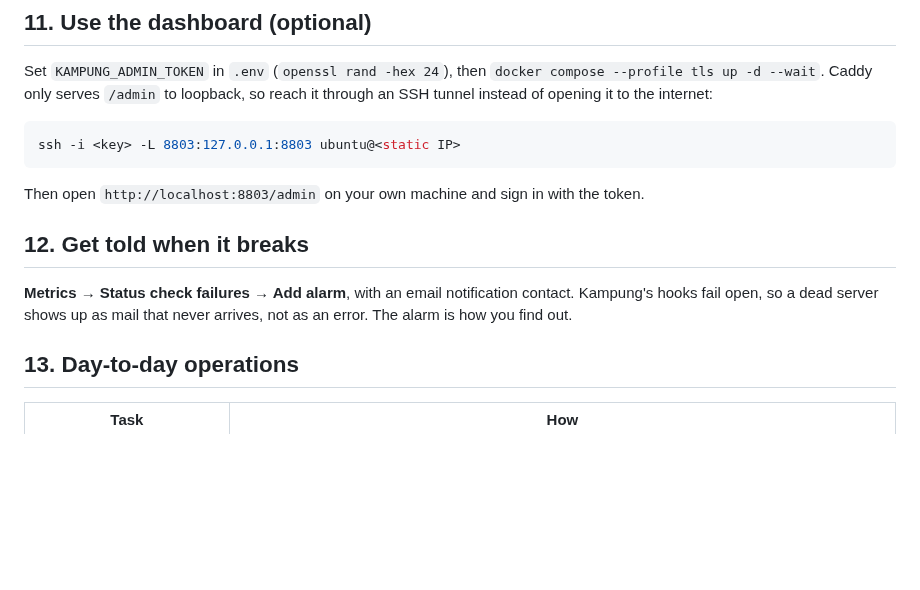
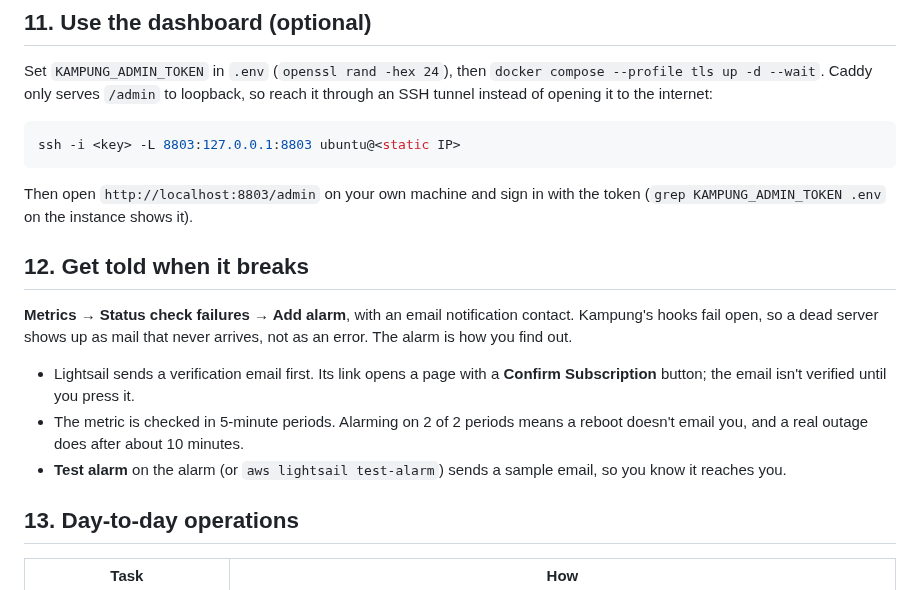
Before and after one commit to jztan/kampung-mcp, a Markdown page: docs/deploy-lightsail.md, the part around one of its changes. GitHub-like rendering; blank space fills up the shorter version.

````diff
--- a/docs/deploy-lightsail.md
+++ b/docs/deploy-lightsail.md
@@ -187,11 +193,15 @@ Set `KAMPUNG_ADMIN_TOKEN` in `.env` (`openssl rand -hex 24`), then `docker compo
 ssh -i <key> -L 8803:127.0.0.1:8803 ubuntu@<static IP>
 ```
 
-Then open `http://localhost:8803/admin` on your own machine and sign in with the token.
+Then open `http://localhost:8803/admin` on your own machine and sign in with the token (`grep KAMPUNG_ADMIN_TOKEN .env` on the instance shows it).
 
 ## 12. Get told when it breaks
 
 **Metrics → Status check failures → Add alarm**, with an email notification contact. Kampung's hooks fail open, so a dead server shows up as mail that never arrives, not as an error. The alarm is how you find out.
+
+- Lightsail sends a verification email first. Its link opens a page with a **Confirm Subscription** button; the email isn't verified until you press it.
+- The metric is checked in 5-minute periods. Alarming on 2 of 2 periods means a reboot doesn't email you, and a real outage does after about 10 minutes.
+- **Test alarm** on the alarm (or `aws lightsail test-alarm`) sends a sample email, so you know it reaches you.
 
 ## 13. Day-to-day operations
 
````
Also changed, not shown: other parts of docs/deploy-lightsail.md (+13 -7 lines).
